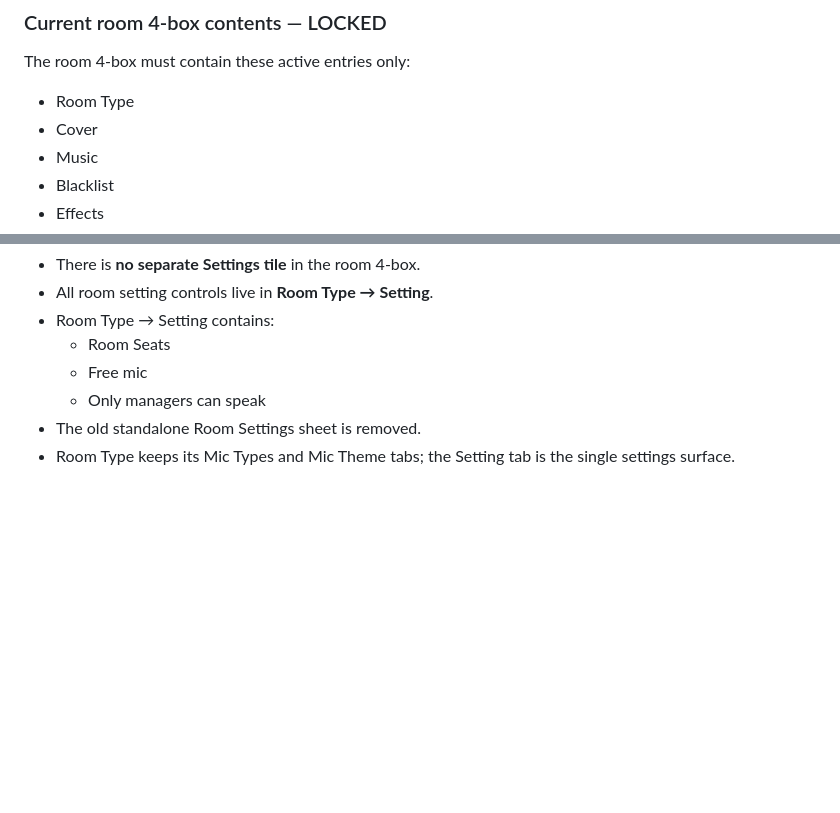
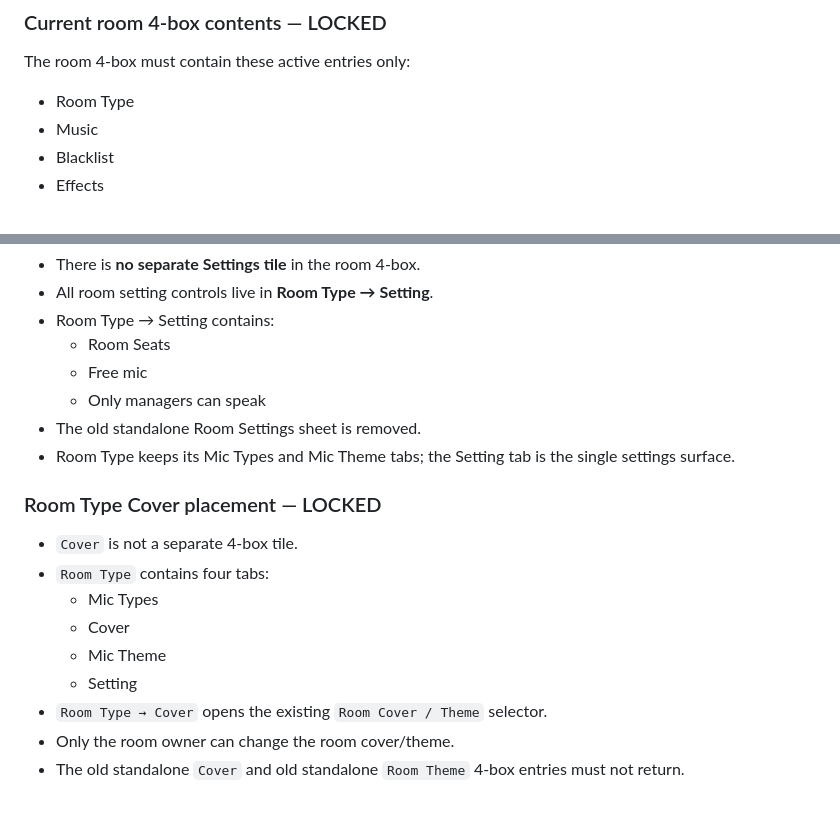
Before and after one commit to vinay1997mishra/voice-chat-app, a Markdown page: docs/TINNI_STAR_COMPLETE_IMPLEMENTATION_BLUEPRINT_V3.md, 2 parts joined by grey strips. Rendered like a GitHub page; blank space fills up the shorter version.

Commit message:
Lock Cover inside Room Type

```diff
--- a/docs/TINNI_STAR_COMPLETE_IMPLEMENTATION_BLUEPRINT_V3.md
+++ b/docs/TINNI_STAR_COMPLETE_IMPLEMENTATION_BLUEPRINT_V3.md
@@ -2454,7 +2454,6 @@ Shine rule:
 
 The room 4-box must contain these active entries only:
 - Room Type
-- Cover
 - Music
 - Blacklist
 - Effects
@@ -2492,3 +2491,17 @@ Game / Rocket stay outside the 4-box.
   - Only managers can speak
 - The old standalone Room Settings sheet is removed.
 - Room Type keeps its Mic Types and Mic Theme tabs; the Setting tab is the single settings surface.
+
+
+
+### Room Type Cover placement — LOCKED
+
+- `Cover` is not a separate 4-box tile.
+- `Room Type` contains four tabs:
+  - Mic Types
+  - Cover
+  - Mic Theme
+  - Setting
+- `Room Type → Cover` opens the existing `Room Cover / Theme` selector.
+- Only the room owner can change the room cover/theme.
+- The old standalone `Cover` and old standalone `Room Theme` 4-box entries must not return.
```
